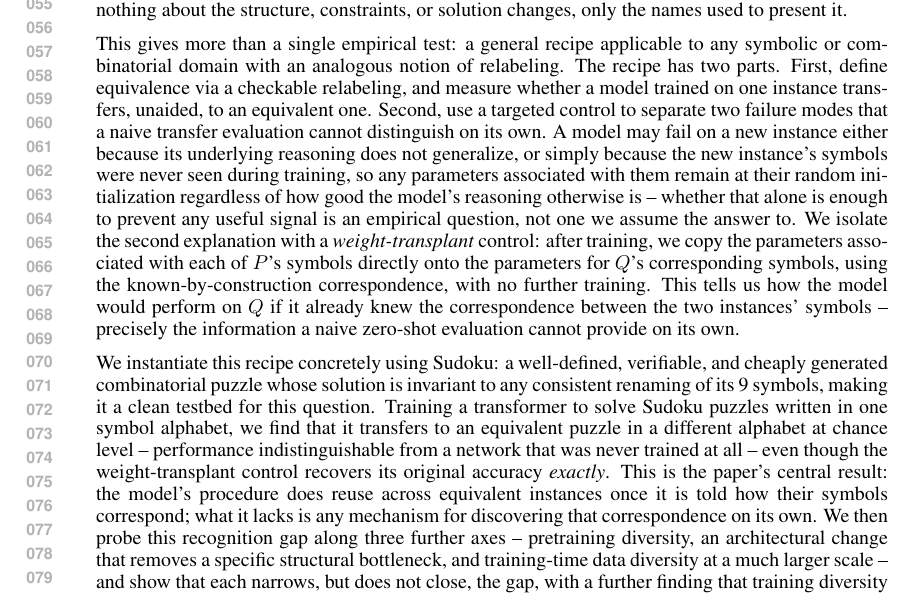
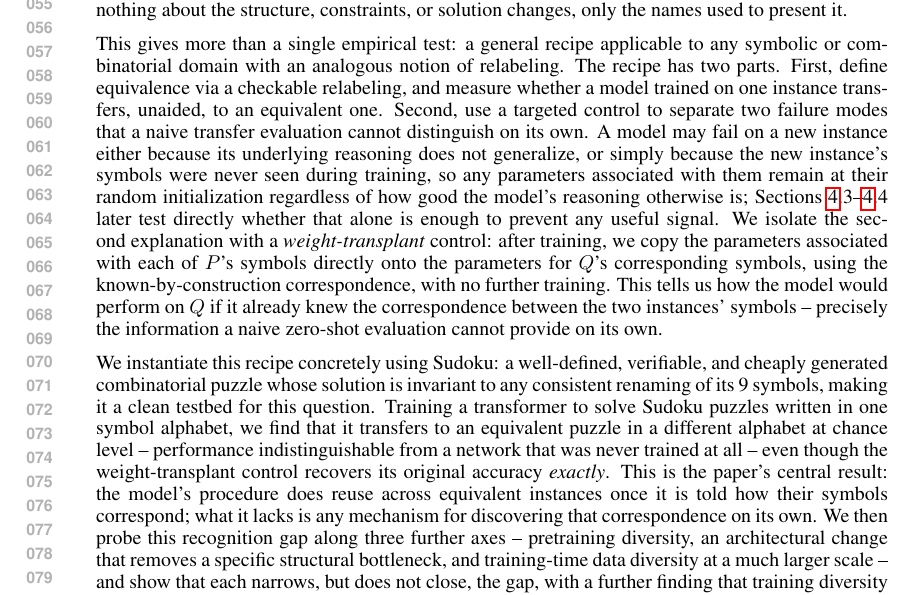
Before and after one commit to Sfgangloff/equivalent-problems-transformers, a LaTeX paper (paper/main.tex): part of page 2 of 6, cut so that both start at the same text. Compiled offline with pdfLaTeX.

Commit message:
Wording: drop "X, not Y" AI-writing tic, point to where it's actually tested
"an empirical question, not one we assume the answer to" -> replaced
with a direct forward-reference to the sections that actually test it.

Co-Authored-By: Claude Sonnet 5 <noreply@anthropic.com>
Claude-Session: https://claude.ai/code/session_01WWqg5bE6jyfH4Ev3CjQBqy

```diff
--- a/paper/main.tex
+++ b/paper/main.tex
@@ -71,8 +71,9 @@ instance either because its underlying reasoning does not generalize, or
 simply because the new instance's symbols were never seen during
 training, so any parameters associated with them remain at their random
 initialization regardless of how good the model's reasoning otherwise
-is -- whether that alone is enough to prevent any useful signal is an
-empirical question, not one we assume the answer to. We isolate
+is; Sections~\ref{sec:results}.3--\ref{sec:results}.4 later test
+directly whether that alone is enough to prevent any useful signal. We
+isolate
 the second explanation with a \emph{weight-transplant} control: after
 training, we copy the parameters associated with each of $P$'s symbols
 directly onto the parameters for $Q$'s corresponding symbols, using the
```
Also changed, not shown: paper/main.pdf.
